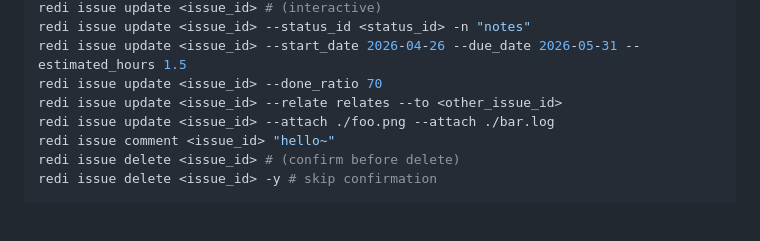
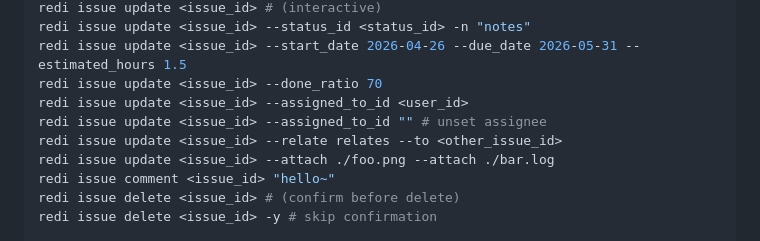
Before and after one commit to kawagh/redi, a Markdown page: README.md, the part around the change. Rendered like a GitHub page; blank space fills up the shorter version.

Commit message:
[doc] README に担当者の指定・解除例を追加

```diff
--- a/README.md
+++ b/README.md
@@ -103,6 +103,8 @@ redi issue update <issue_id> # (interactive)
 redi issue update <issue_id> --status_id <status_id> -n "notes"
 redi issue update <issue_id> --start_date 2026-04-26 --due_date 2026-05-31 --estimated_hours 1.5
 redi issue update <issue_id> --done_ratio 70
+redi issue update <issue_id> --assigned_to_id <user_id>
+redi issue update <issue_id> --assigned_to_id "" # unset assignee
 redi issue update <issue_id> --relate relates --to <other_issue_id>
 redi issue update <issue_id> --attach ./foo.png --attach ./bar.log
 redi issue comment <issue_id> "hello~"
```
